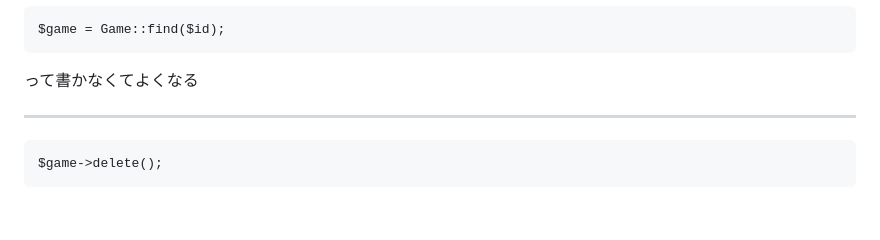
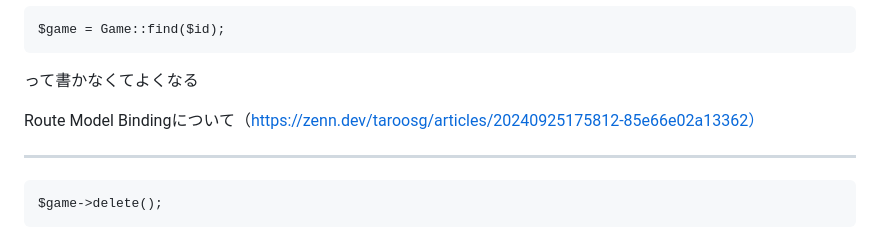
Before and after one commit to teriyakiharumaki/til, a Markdown page: game_log/2026-3-26_delete.md, the part around the change. Drawn GitHub-style; blank space fills up the shorter version.

Commit message:
Route Model Bindingについて追記

````diff
--- a/game_log/2026-3-26_delete.md
+++ b/game_log/2026-3-26_delete.md
@@ -65,6 +65,8 @@ Game $game
 $game = Game::find($id);
 ```
 って書かなくてよくなる
+
+Route Model Bindingについて（https://zenn.dev/taroosg/articles/20240925175812-85e66e02a13362）
 
 ***
 
````
